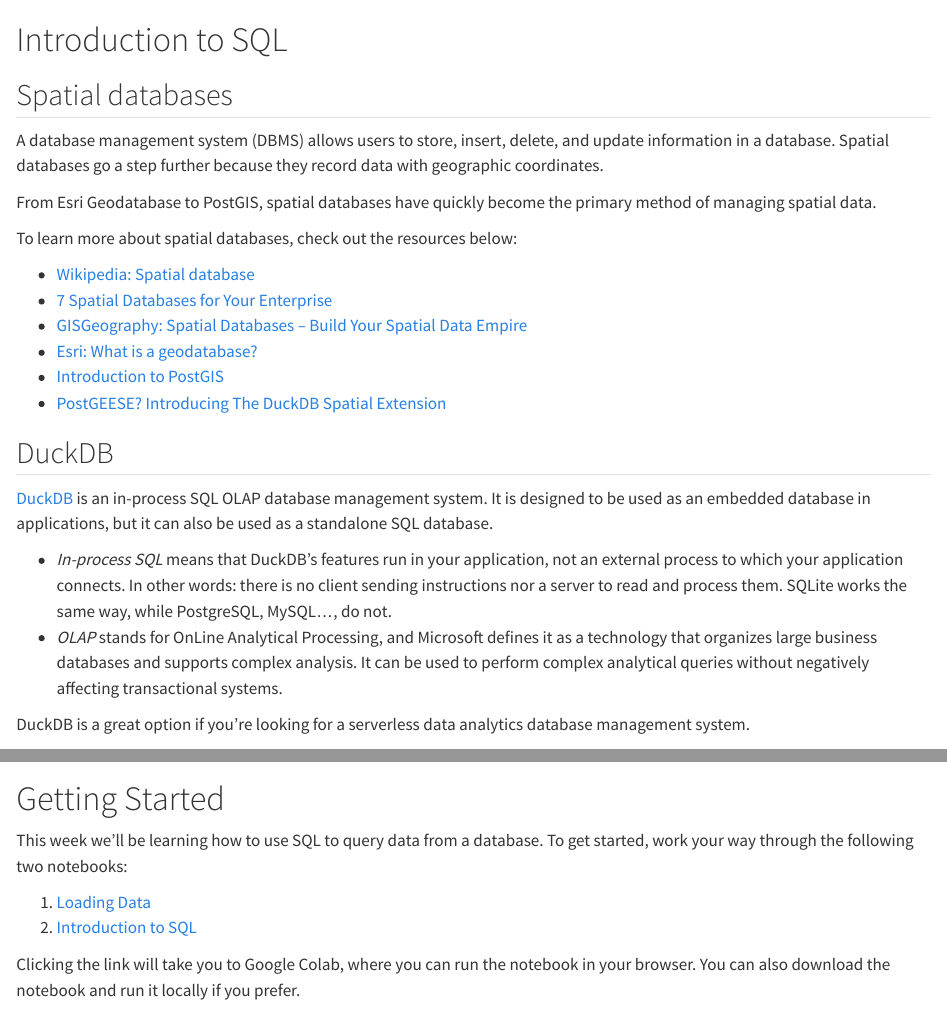
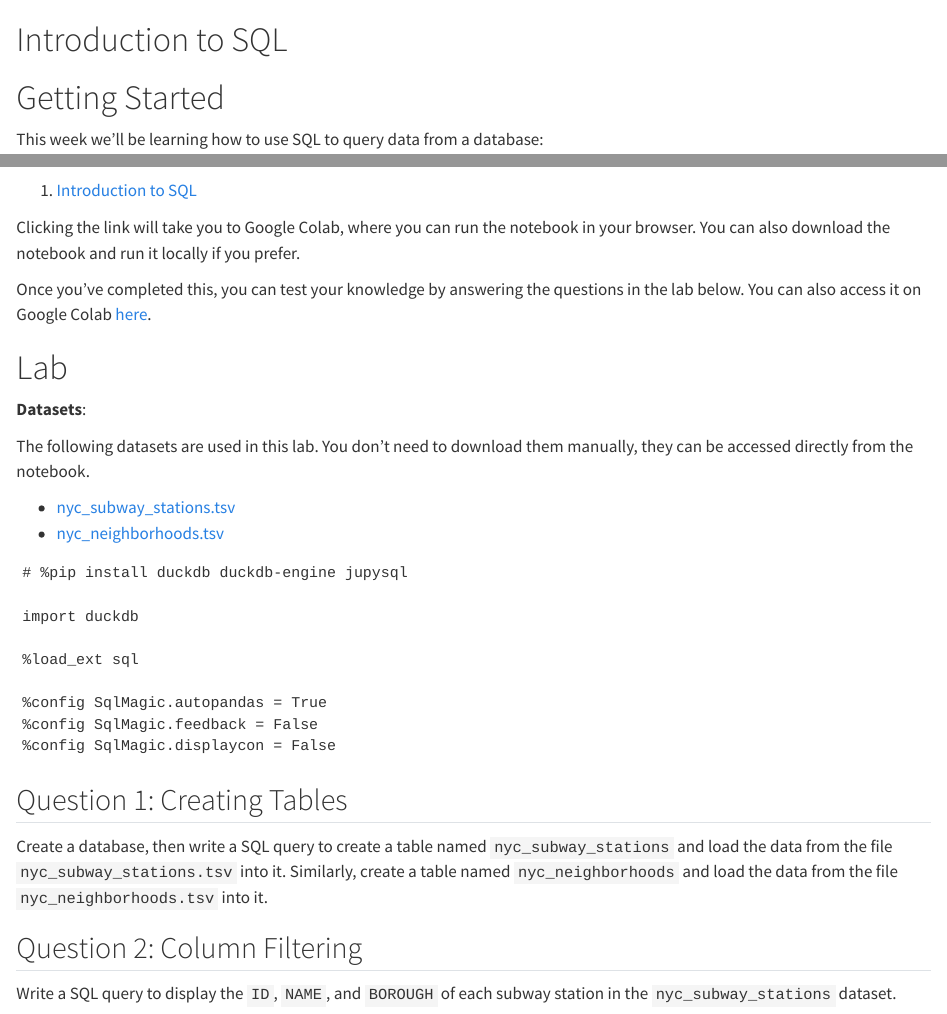
Before and after one commit to oballinger/CASA0025, a Quarto document (W02_SQL.qmd): the page in a window 1100 px wide, from its top, and a second part further down, joined at a grey line. Rendered offline with R 4.5, knitr and Pandoc in place of Quarto, with nearby package versions.

Commit message:
week 1 update

```diff
--- a/W02_SQL.qmd
+++ b/W02_SQL.qmd
@@ -1,43 +1,14 @@
 # Introduction to SQL
-
-## Spatial databases
-
-A database management system (DBMS) allows users to store, insert, delete, and update information in a database. Spatial databases go a step further because they record data with geographic coordinates.
-
-From Esri Geodatabase to PostGIS, spatial databases have quickly become the primary method of managing spatial data.
-
-To learn more about spatial databases, check out the resources below:
-
-- [Wikipedia: Spatial database](https://en.wikipedia.org/wiki/Spatial_database)
-- [7 Spatial Databases for Your Enterprise](https://engage.safe.com/blog/2021/11/7-spatial-databases-enterprise)
-- [GISGeography: Spatial Databases – Build Your Spatial Data Empire](https://gisgeography.com/spatial-databases/)
-- [Esri: What is a geodatabase?](https://pro.arcgis.com/en/pro-app/latest/help/data/geodatabases/overview/what-is-a-geodatabase-.htm)
-- [Introduction to PostGIS](https://postgis.net/workshops/postgis-intro)
-- [PostGEESE? Introducing The DuckDB Spatial Extension](https://duckdb.org/2023/04/28/spatial.html)
-
-## DuckDB
-
-[DuckDB](https://duckdb.org) is an in-process SQL OLAP database management system. It is designed to be used as an embedded database in applications, but it can also be used as a standalone SQL database.
-
-* _In-process SQL_ means that DuckDB’s features run in your application, not an external process to which your application connects. In other words: there is no client sending instructions nor a server to read and process them. SQLite works the same way, while PostgreSQL, MySQL…, do not.
-* _OLAP_ stands for OnLine Analytical Processing, and Microsoft defines it as a technology that organizes large business databases and supports complex analysis. It can be used to perform complex analytical queries without negatively affecting transactional systems.
-
-DuckDB is a great option if you’re looking for a serverless data analytics database management system.
-
-![](https://i.imgur.com/BEDGstx.png)
-
-![](https://i.imgur.com/mFpqp5I.png)
 
 # Getting Started
 
-This week we'll be learning how to use SQL to query data from a database. To get started, work your way through the following two notebooks:
+This week we'll be learning how to use SQL to query data from a database:
 
-1. [Loading Data](https://colab.research.google.com/github/oballinger/CASA0025/blob/main/notebooks/W02_data_import.ipynb)
-2. [Introduction to SQL](https://colab.research.google.com/github/oballinger/CASA0025/blob/main/notebooks/W02_sql_basics.ipynb)
+1. [Introduction to SQL](https://colab.research.google.com/github/oballinger/CASA0025/blob/main/notebooks/W02_sql_basics.ipynb)
 
 Clicking the link will take you to Google Colab, where you can run the notebook in your browser. You can also download the notebook and run it locally if you prefer.
 
-Once you've completed these you can test your knowledge by answering the questions in the lab below. You can also access it on Google Colab [here](https://colab.research.google.com/github/oballinger/CASA0025/blob/main/notebooks/W02_lab.ipynb).
+Once you've completed this, you can test your knowledge by answering the questions in the lab below. You can also access it on Google Colab [here](https://colab.research.google.com/github/oballinger/CASA0025/blob/main/notebooks/W02_lab.ipynb).
 
 # Lab
 
```
Also changed, not shown: W01_intro.qmd (+39 -1 lines), .quarto/cites/index.json, docs/search.json, 1 other file.
